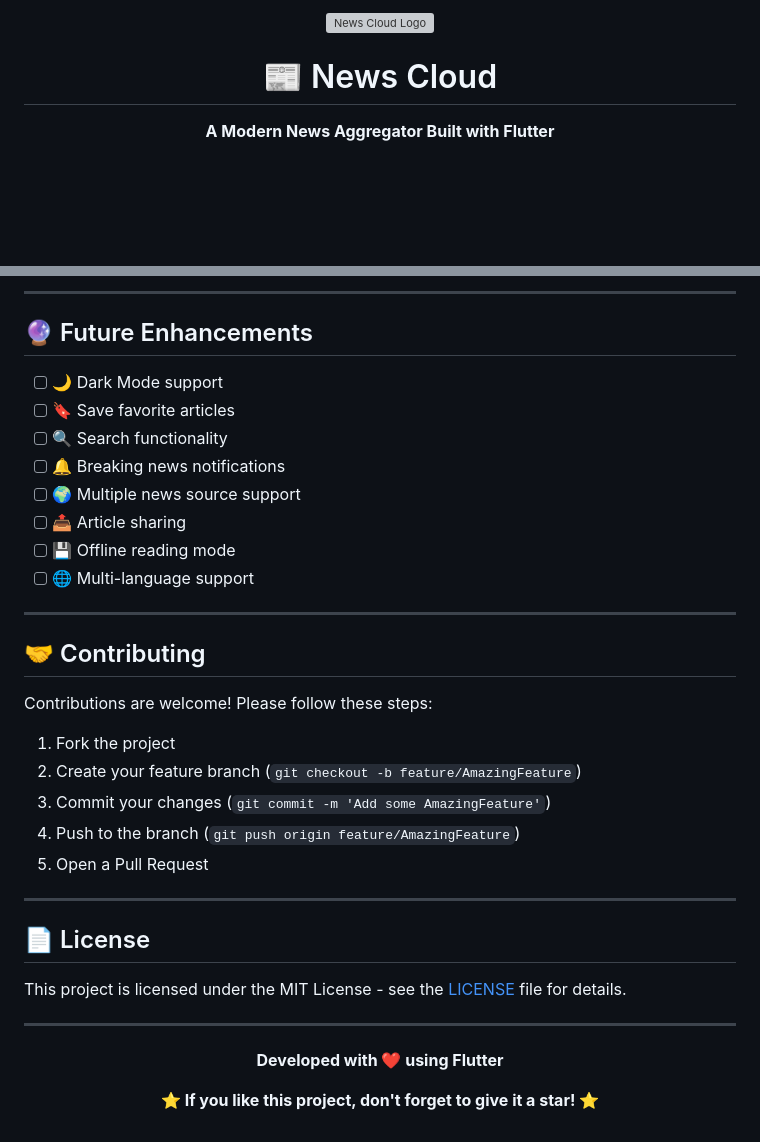
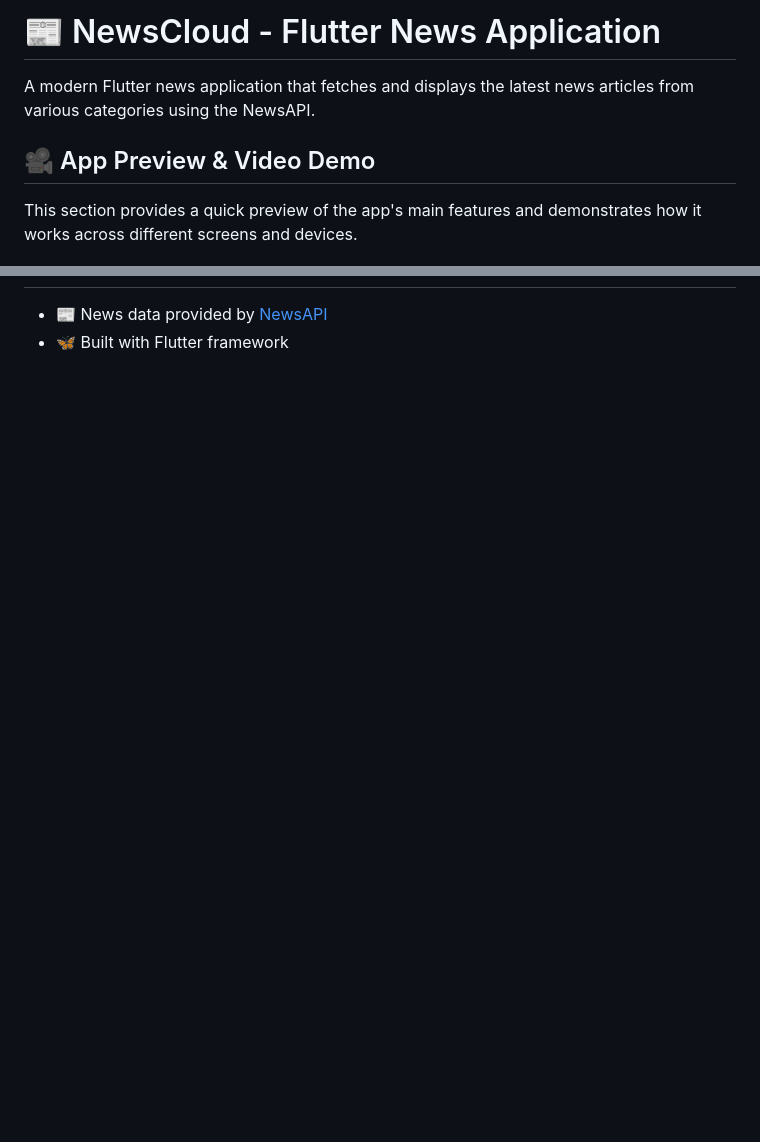
Before and after one commit to ahmed-eltantawi/News_Cloud, a Markdown page: README.md, 2 parts joined by grey strips. GitHub-like rendering; blank space fills up the shorter version; grey boxes are pictures that could not be loaded.

```diff
--- a/README.md
+++ b/README.md
@@ -1,10 +1,7 @@
-<p align="center">
-  <img src="assets/appIcon.png" alt="News Cloud Logo" width="120" height="120">
-</p>
+# 📰 NewsCloud - Flutter News Application
 
-<h1 align="center">📰 News Cloud</h1>
+A modern Flutter news application that fetches and displays the latest news articles from various categories using the NewsAPI.
 
-<p align="center">
-  <strong>A Modern News Aggregator Built with Flutter</strong>
-</p>
+## 🎥 App Preview & Video Demo
+This section provides a quick preview of the app's main features and demonstrates how it works across different screens and devices.
 
@@ -185,41 +150,3 @@ lib/
 
----
-
-## 🔮 Future Enhancements
-
-- [ ] 🌙 Dark Mode support
-- [ ] 🔖 Save favorite articles
-- [ ] 🔍 Search functionality
-- [ ] 🔔 Breaking news notifications
-- [ ] 🌍 Multiple news source support
-- [ ] 📤 Article sharing
-- [ ] 💾 Offline reading mode
-- [ ] 🌐 Multi-language support
-
----
-
-## 🤝 Contributing
-
-Contributions are welcome! Please follow these steps:
-
-1. Fork the project
-2. Create your feature branch (`git checkout -b feature/AmazingFeature`)
-3. Commit your changes (`git commit -m 'Add some AmazingFeature'`)
-4. Push to the branch (`git push origin feature/AmazingFeature`)
-5. Open a Pull Request
-
----
-
-## 📄 License
-
-This project is licensed under the MIT License - see the [LICENSE](LICENSE) file for details.
-
----
-
-<p align="center">
-  <strong>Developed with ❤️ using Flutter</strong>
-</p>
-
-<p align="center">
-  <strong>⭐ If you like this project, don't forget to give it a star! ⭐</strong>
-</p>
+- 📰 News data provided by [NewsAPI](https://newsapi.org/)
+- 🦋 Built with Flutter framework
```
Also changed, not shown: other parts of README.md (+101 -133 lines).
